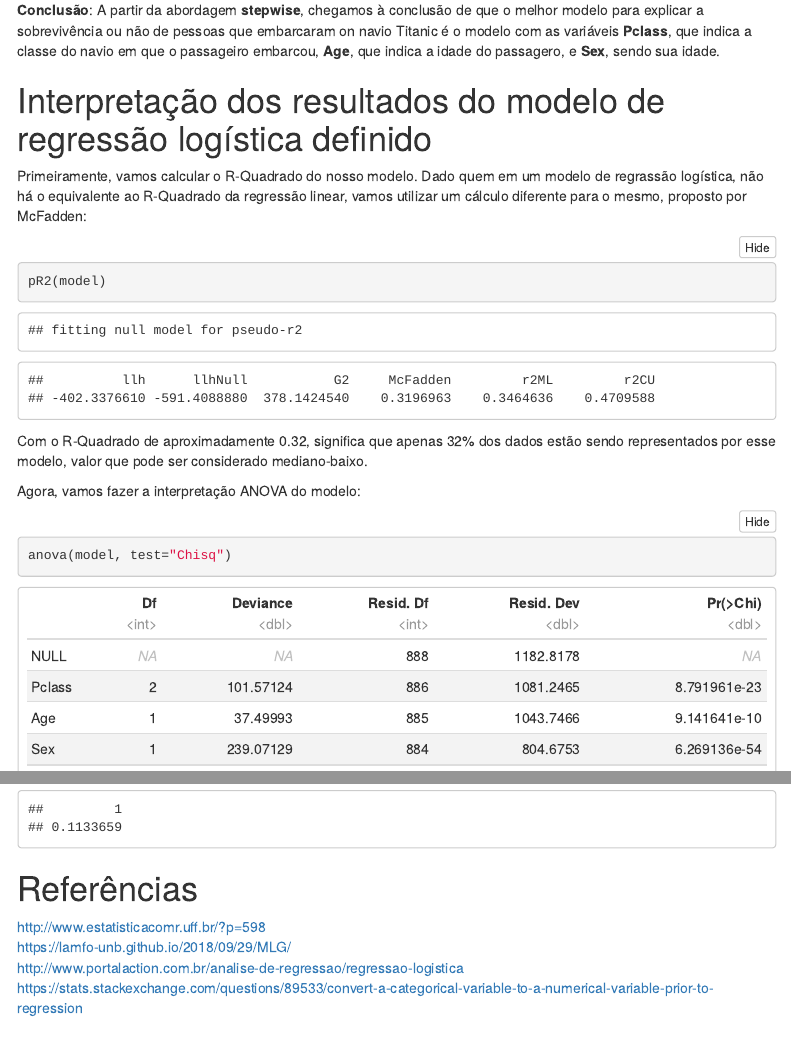
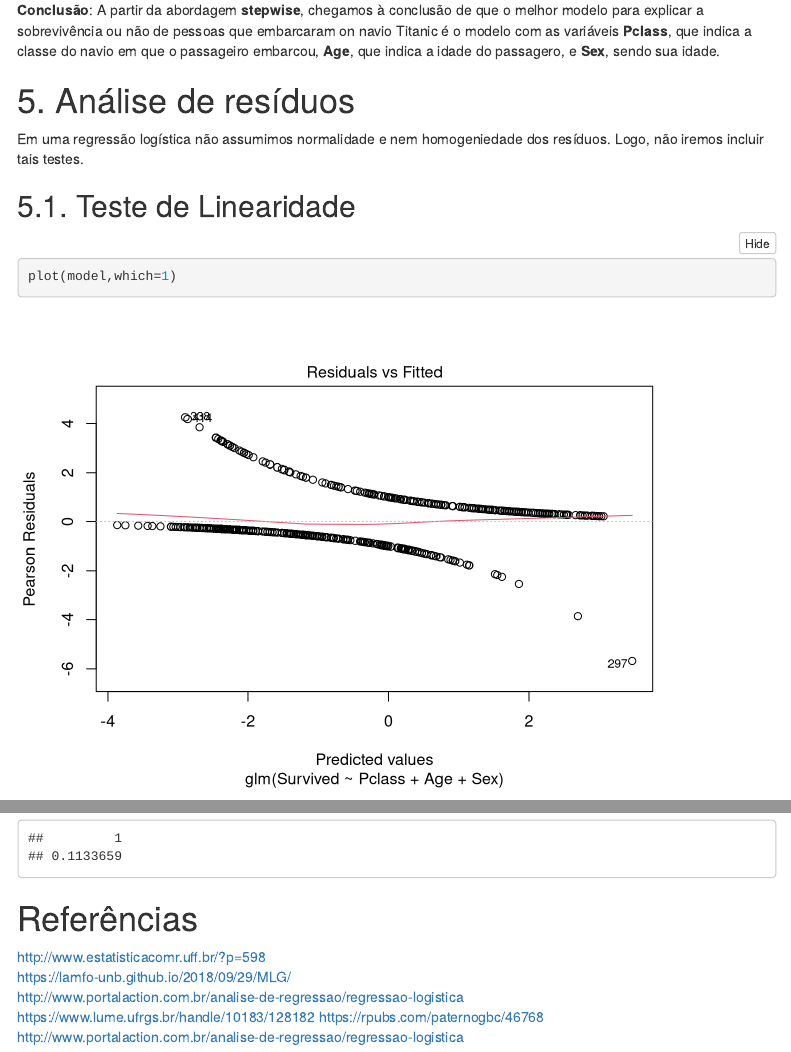
Before and after one commit to lucasmedeiros/estatistica-projeto-final, an R Markdown document (main.Rmd): the page in a window 1100 px wide, from 10380 px down, and a second part further down, joined at a grey line. Rendered offline with R 4.5, knitr and Pandoc, with nearby package versions; folded parts are opened; some code elsewhere in the file could not run offline; menus at the side of the page are left out.

Commit message:
Adiciona analise de residuo

````diff
--- a/main.Rmd
+++ b/main.Rmd
@@ -289,6 +289,15 @@ summary(model)
 
 **Conclusão**: A partir da abordagem **stepwise**, chegamos à conclusão de que o melhor modelo para explicar a sobrevivência ou não de pessoas que embarcaram on navio Titanic é o modelo com as variáveis **Pclass**, que indica a classe do navio em que o passageiro embarcou, **Age**, que indica a idade do passagero, e **Sex**, sendo sua idade.
 
+# 5. Análise de resíduos
+Em uma regressão logística não assumimos normalidade e nem homogeniedade dos resíduos. Logo, não iremos incluir tais testes.
+
+## 5.1. Teste de Linearidade
+```{r}
+plot(model,which=1)
+```
+
+
 # Interpretação dos resultados do modelo de regressão logística definido
 
 Primeiramente, vamos calcular o R-Quadrado do nosso modelo. Dado quem em um modelo de regrassão logística, não há o equivalente ao R-Quadrado da regressão linear, vamos utilizar um cálculo diferente para o mesmo, proposto por McFadden:
````
Also changed, not shown: main.html, main.Rmd (4 more changed lines).
